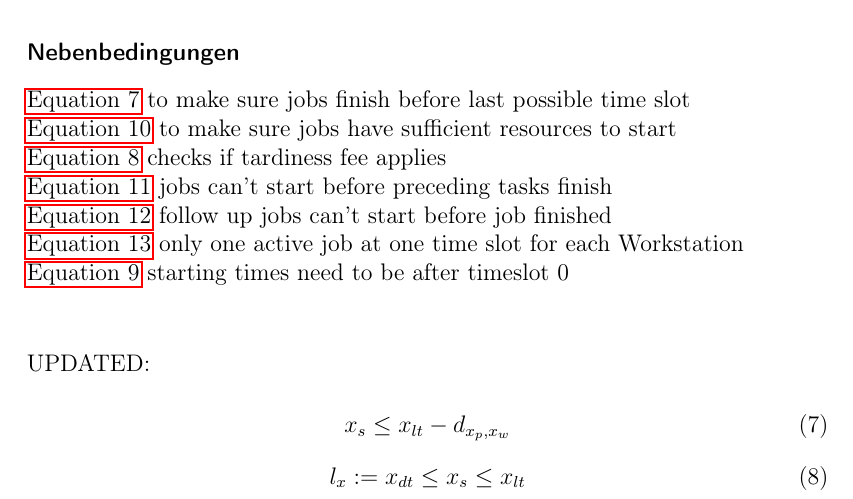
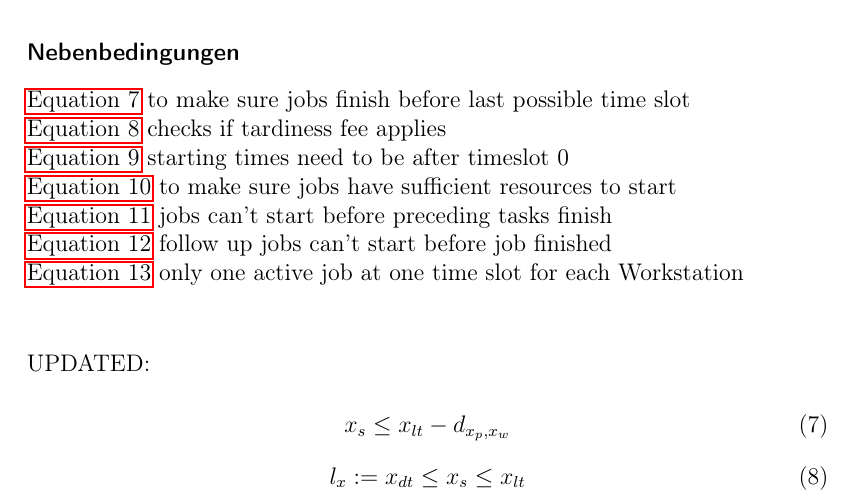
Before and after one commit to jrc-rodec/scheduling_model, a LaTeX document (document/scheduling_modell.tex): part of page 11 of 27, cut so that both start at the same text. Compiled offline with pdfLaTeX.

Commit message:
changed constraint order

```diff
--- a/document/scheduling_modell.tex
+++ b/document/scheduling_modell.tex
@@ -365,12 +365,13 @@ $O_{c}$ - Set of all Orders which could be completed in the schedule, $O_{c} \su
 \subsubsection*{Nebenbedingungen}
 \begin{flushleft}
 \autoref{not_late} to make sure jobs finish before last possible time slot\linebreak
+\autoref{check_tardiness} checks if tardiness fee applies\linebreak
+\autoref{only_legal_timeslots} starting times need to be after timeslot 0\linebreak
 \autoref{sufficient_resources} to make sure jobs have sufficient resources to start\linebreak
-\autoref{check_tardiness} checks if tardiness fee applies\linebreak
 \autoref{no_early_start} jobs can't start before preceding tasks finish\linebreak
 \autoref{follow_up_tasks_early_start} follow up jobs can't start before job finished\linebreak
 \autoref{no_multiple_workstation_occupations} only one active job at one time slot for each Workstation\linebreak
-\autoref{only_legal_timeslots} starting times need to be after timeslot 0\linebreak
+
 \end{flushleft}
 
 \begin{flushleft}
```
Also changed, not shown: document/scheduling_modell.pdf, 2 other files.
